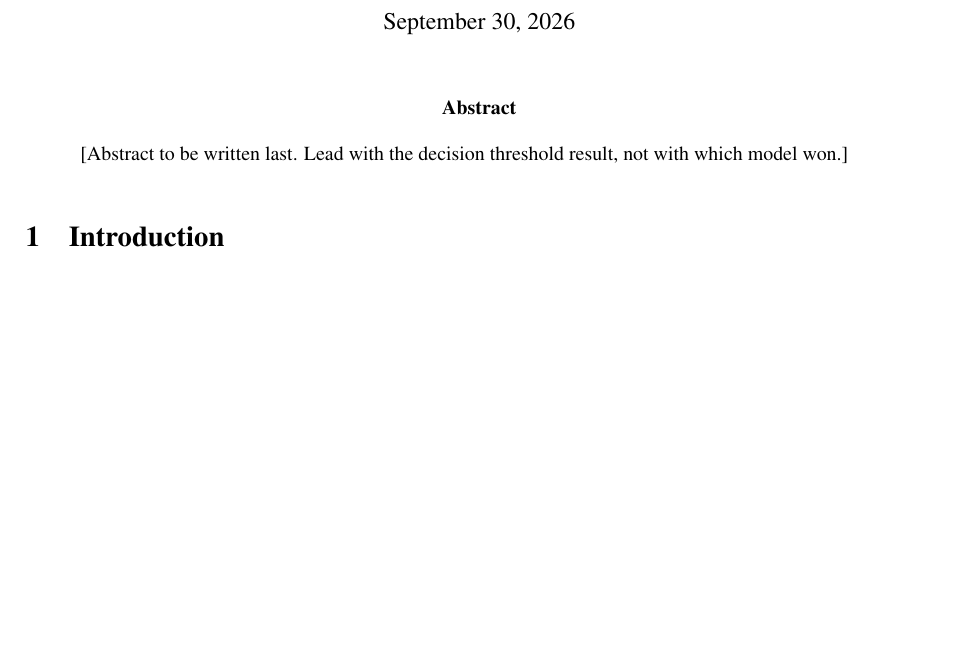
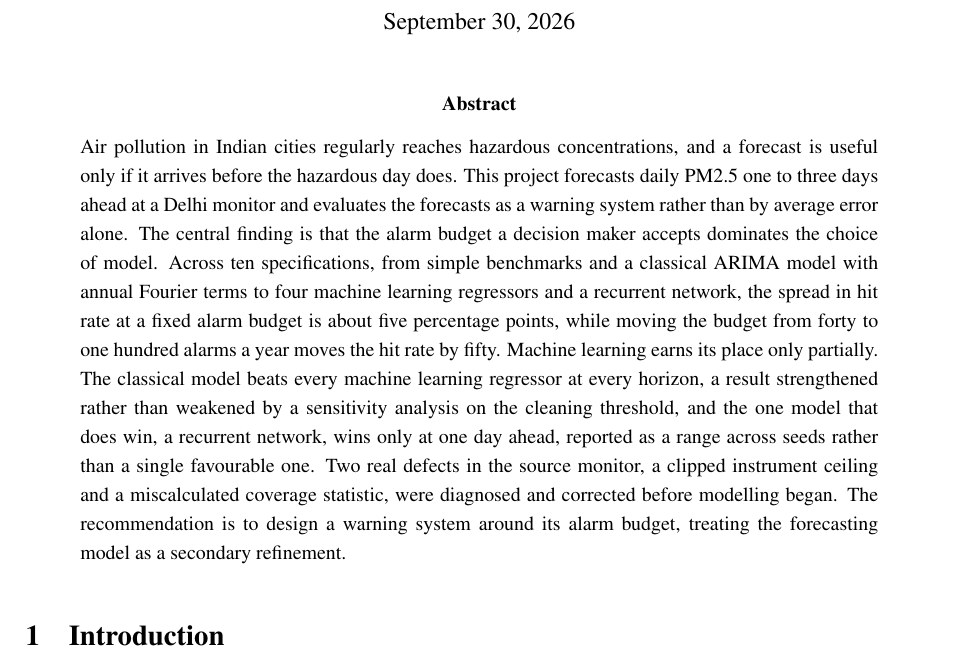
Before and after one commit to JC16092/mth5000-aqi-forecast, a LaTeX paper (report/main.tex): part of page 1 of 11 before the commit and part of page 1 of 12 after it, cut so that both start at the same text, the shorter picture padded with empty space. Compiled offline with pdfLaTeX.

Commit message:
Write the Abstract
Leads with the alarm-budget finding, not with which model won, per the
project's own rule. ~230 words. This closes out every section of the
report except the optional expansion of Results 5.2's classifier detail.

```diff
--- a/report/main.tex
+++ b/report/main.tex
@@ -42,10 +42,25 @@ School of Mathematics, Monash University}
 
 \begin{abstract}
 \noindent
-% TODO write last, once the discussion is settled. Roughly 200 words.
-% It must state the threshold finding first, not the model comparison.
-[Abstract to be written last. Lead with the decision threshold result, not with
-which model won.]
+Air pollution in Indian cities regularly reaches hazardous concentrations,
+and a forecast is useful only if it arrives before the hazardous day does.
+This project forecasts daily PM2.5 one to three days ahead at a Delhi monitor
+and evaluates the forecasts as a warning system rather than by average error
+alone. The central finding is that the alarm budget a decision maker accepts
+dominates the choice of model. Across ten specifications, from simple
+benchmarks and a classical ARIMA model with annual Fourier terms to four
+machine learning regressors and a recurrent network, the spread in hit rate
+at a fixed alarm budget is about five percentage points, while moving the
+budget from forty to one hundred alarms a year moves the hit rate by fifty.
+Machine learning earns its place only partially. The classical model beats
+every machine learning regressor at every horizon, a result strengthened
+rather than weakened by a sensitivity analysis on the cleaning threshold, and
+the one model that does win, a recurrent network, wins only at one day ahead,
+reported as a range across seeds rather than a single favourable one. Two
+real defects in the source monitor, a clipped instrument ceiling and a
+miscalculated coverage statistic, were diagnosed and corrected before
+modelling began. The recommendation is to design a warning system around its
+alarm budget, treating the forecasting model as a secondary refinement.
 \end{abstract}
 
 % ============================================================================
```
Also changed, not shown: report/main.pdf.
